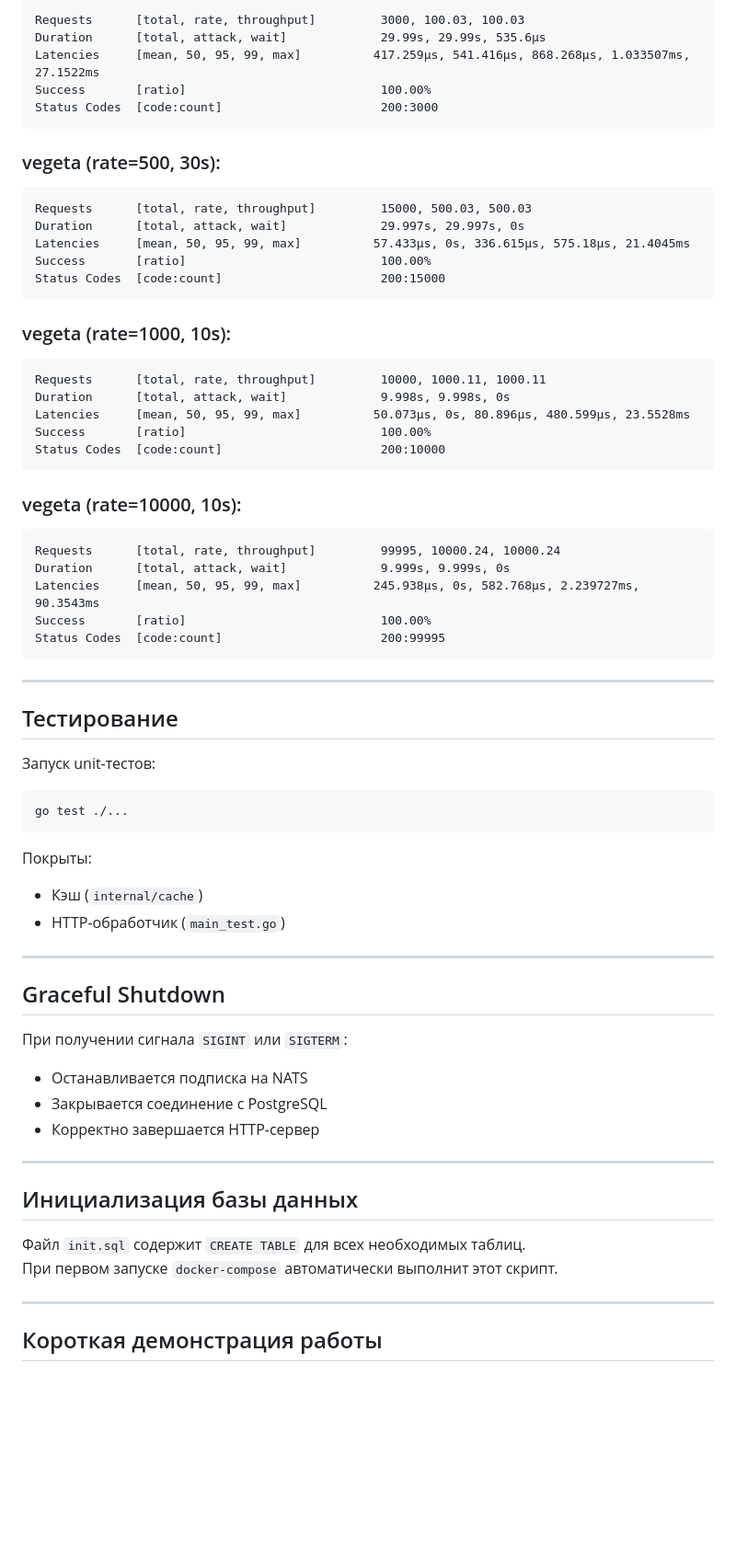
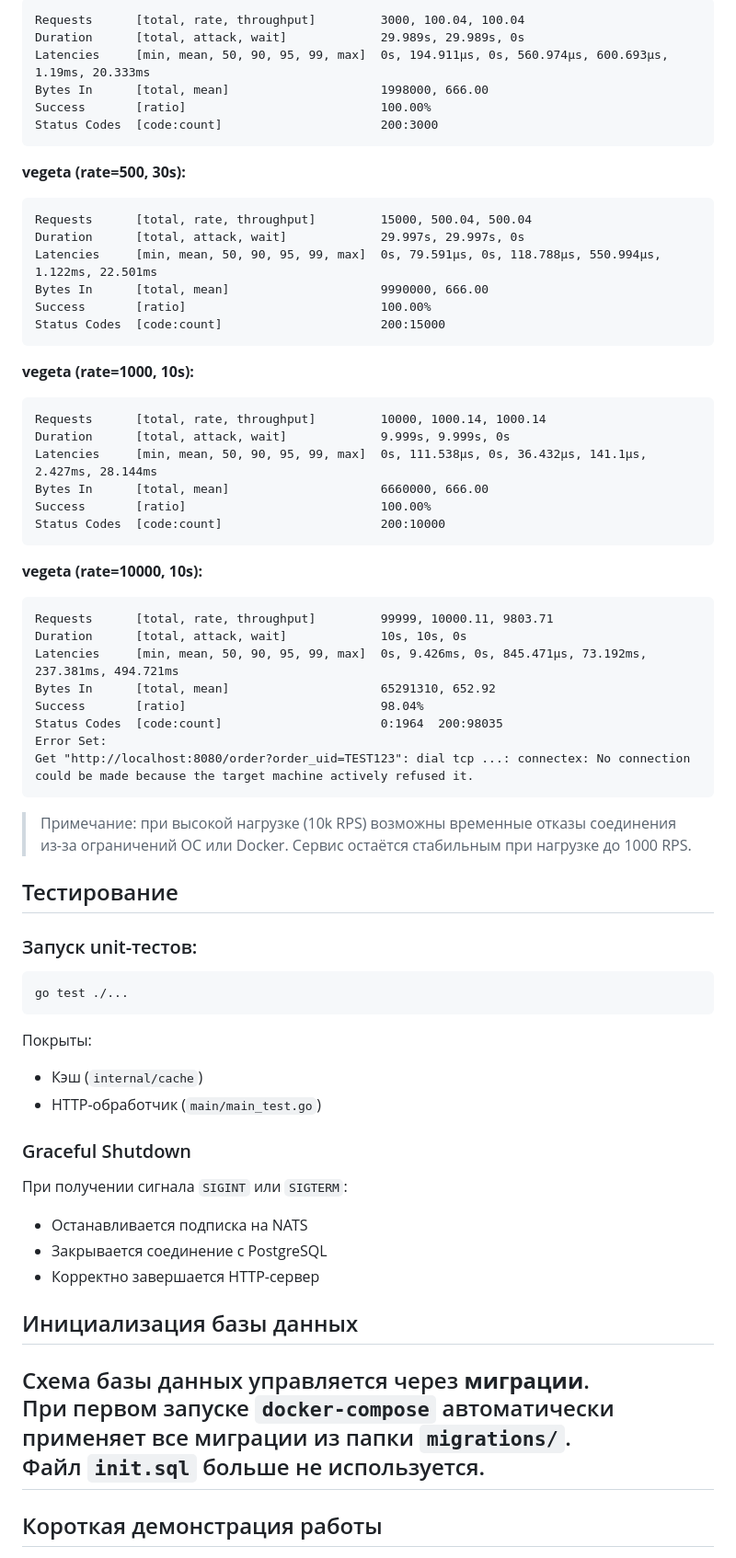
Before and after one commit to descooly/order-service-wb, a Markdown page: README.md, the part around one of its changes. Shown at 92% size. Drawn GitHub-style; blank space fills up the shorter version.

````diff
--- a/README.md
+++ b/README.md
@@ -107,67 +110,70 @@ docker-compose up --build
 ```
-Requests      [total, rate, throughput]         3000, 100.03, 100.03
-Duration      [total, attack, wait]             29.99s, 29.99s, 535.6µs
-Latencies     [mean, 50, 95, 99, max]          417.259µs, 541.416µs, 868.268µs, 1.033507ms, 27.1522ms
+Requests      [total, rate, throughput]         3000, 100.04, 100.04
+Duration      [total, attack, wait]             29.989s, 29.989s, 0s
+Latencies     [min, mean, 50, 90, 95, 99, max]  0s, 194.911µs, 0s, 560.974µs, 600.693µs, 1.19ms, 20.333ms
+Bytes In      [total, mean]                     1998000, 666.00
 Success       [ratio]                           100.00%
 Status Codes  [code:count]                      200:3000
 ```
 
-### vegeta (rate=500, 30s):
+**vegeta (rate=500, 30s):**
 ```
-Requests      [total, rate, throughput]         15000, 500.03, 500.03
+Requests      [total, rate, throughput]         15000, 500.04, 500.04
 Duration      [total, attack, wait]             29.997s, 29.997s, 0s
-Latencies     [mean, 50, 95, 99, max]          57.433µs, 0s, 336.615µs, 575.18µs, 21.4045ms
+Latencies     [min, mean, 50, 90, 95, 99, max]  0s, 79.591µs, 0s, 118.788µs, 550.994µs, 1.122ms, 22.501ms
+Bytes In      [total, mean]                     9990000, 666.00
 Success       [ratio]                           100.00%
 Status Codes  [code:count]                      200:15000
 ```
 
-### vegeta (rate=1000, 10s):
+**vegeta (rate=1000, 10s):**
 ```
-Requests      [total, rate, throughput]         10000, 1000.11, 1000.11
-Duration      [total, attack, wait]             9.998s, 9.998s, 0s
-Latencies     [mean, 50, 95, 99, max]          50.073µs, 0s, 80.896µs, 480.599µs, 23.5528ms
+Requests      [total, rate, throughput]         10000, 1000.14, 1000.14
+Duration      [total, attack, wait]             9.999s, 9.999s, 0s
+Latencies     [min, mean, 50, 90, 95, 99, max]  0s, 111.538µs, 0s, 36.432µs, 141.1µs, 2.427ms, 28.144ms
+Bytes In      [total, mean]                     6660000, 666.00
 Success       [ratio]                           100.00%
 Status Codes  [code:count]                      200:10000
 ```
 
-### vegeta (rate=10000, 10s):
+**vegeta (rate=10000, 10s):**
 ```
-Requests      [total, rate, throughput]         99995, 10000.24, 10000.24
-Duration      [total, attack, wait]             9.999s, 9.999s, 0s
-Latencies     [mean, 50, 95, 99, max]          245.938µs, 0s, 582.768µs, 2.239727ms, 90.3543ms
-Success       [ratio]                           100.00%
-Status Codes  [code:count]                      200:99995
+Requests      [total, rate, throughput]         99999, 10000.11, 9803.71
+Duration      [total, attack, wait]             10s, 10s, 0s
+Latencies     [min, mean, 50, 90, 95, 99, max]  0s, 9.426ms, 0s, 845.471µs, 73.192ms, 237.381ms, 494.721ms
+Bytes In      [total, mean]                     65291310, 652.92
+Success       [ratio]                           98.04%
+Status Codes  [code:count]                      0:1964  200:98035
+Error Set:
+Get "http://localhost:8080/order?order_uid=TEST123": dial tcp ...: connectex: No connection could be made because the target machine actively refused it.
 ```
 
----
+> Примечание: при высокой нагрузке (10k RPS) возможны временные отказы соединения из-за ограничений ОС или Docker. Сервис остаётся стабильным при нагрузке до 1000 RPS.
 
 ## Тестирование
 
-Запуск unit-тестов:
+### Запуск unit-тестов:
+
 ```bash
 go test ./...
 ```
 
 Покрыты:
 - Кэш (`internal/cache`)
-- HTTP-обработчик (`main_test.go`)
+- HTTP-обработчик (`main/main_test.go`)
 
----
-
-## Graceful Shutdown
+### Graceful Shutdown
 
 При получении сигнала `SIGINT` или `SIGTERM`:
 - Останавливается подписка на NATS
 - Закрывается соединение с PostgreSQL
 - Корректно завершается HTTP-сервер
 
----
-
 ## Инициализация базы данных
 
-Файл `init.sql` содержит `CREATE TABLE` для всех необходимых таблиц.
-При первом запуске `docker-compose` автоматически выполнит этот скрипт.
-
+Схема базы данных управляется через **миграции**.
+При первом запуске `docker-compose` автоматически применяет все миграции из папки `migrations/`.
+Файл `init.sql` больше не используется.
 ---
 
 ## Короткая демонстрация работы
````
Also changed, not shown: other parts of README.md (+41 -38 lines).
